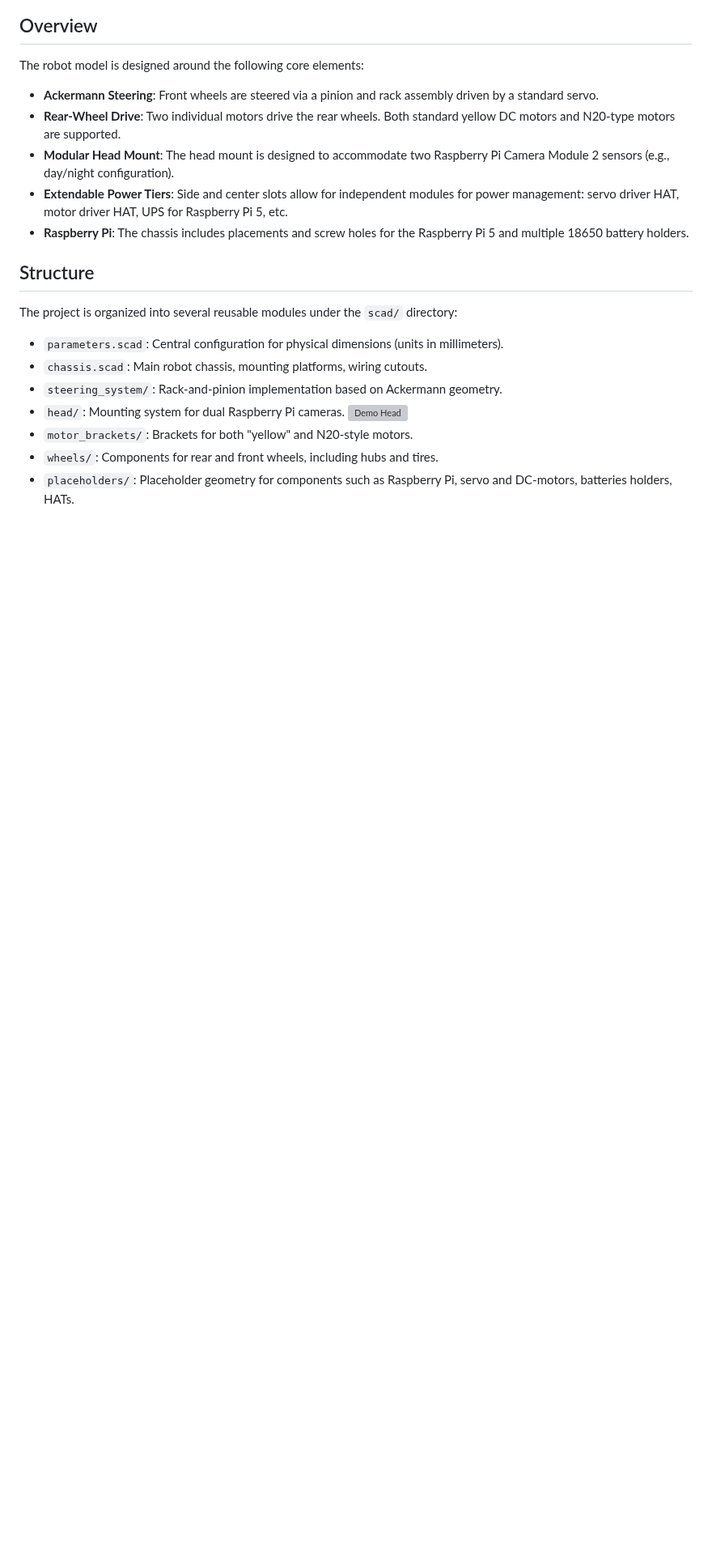
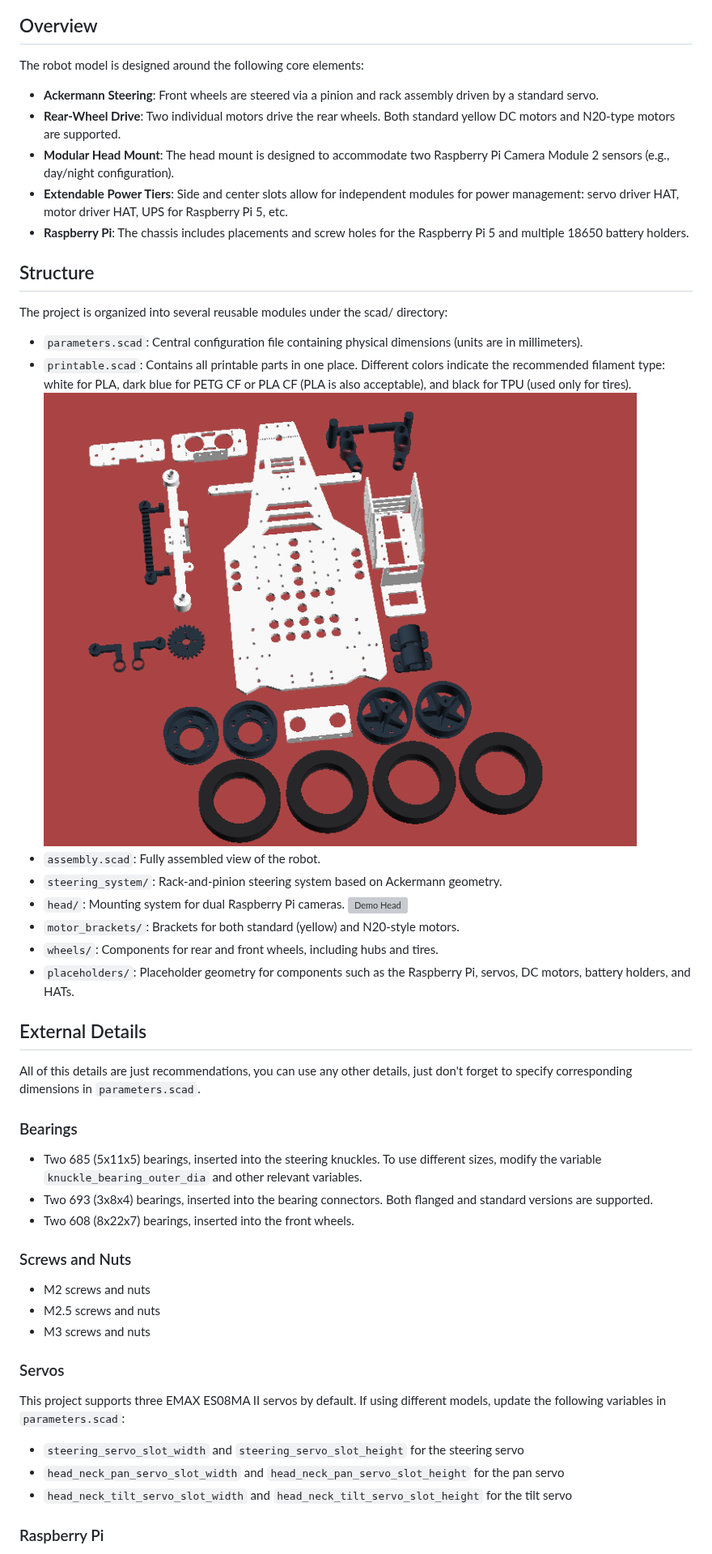
Before and after one commit to KarimAziev/picar-cad, a Markdown page: README.md, the part around one of its changes. Shown at 81% size. Drawn GitHub-style; pictures changed too: demo/printable.png (added); blank space fills up the shorter version; grey boxes are pictures that could not be loaded.

Commit message:
docs: update README

```diff
--- a/README.md
+++ b/README.md
@@ -16,13 +36,42 @@ The robot model is designed around the following core elements:
 
 ## Structure
 
-The project is organized into several reusable modules under the `scad/` directory:
+The project is organized into several reusable modules under the scad/ directory:
 
-- `parameters.scad`: Central configuration for physical dimensions (units in millimeters).
-- `chassis.scad`: Main robot chassis, mounting platforms, wiring cutouts.
-- `steering_system/`: Rack-and-pinion implementation based on Ackermann geometry.
+- `parameters.scad`: Central configuration file containing physical dimensions (units are in millimeters).
+- `printable.scad`: Contains all printable parts in one place. Different colors indicate the recommended filament type: white for PLA, dark blue for PETG CF or PLA CF (PLA is also acceptable), and black for TPU (used only for tires).
+  ![Printable plate](./demo/printable.png)
+- `assembly.scad`: Fully assembled view of the robot.
+- `steering_system/`: Rack-and-pinion steering system based on Ackermann geometry.
 - `head/`: Mounting system for dual Raspberry Pi cameras.
   ![Demo Head](./demo/picar-cad-head-demo.gif)
-- `motor_brackets/`: Brackets for both "yellow" and N20-style motors.
+- `motor_brackets/`: Brackets for both standard (yellow) and N20-style motors.
 - `wheels/`: Components for rear and front wheels, including hubs and tires.
-- `placeholders/`: Placeholder geometry for components such as Raspberry Pi, servo and DC-motors, batteries holders, HATs.
+- `placeholders/`: Placeholder geometry for components such as the Raspberry Pi, servos, DC motors, battery holders, and HATs.
+
+## External Details
+
+All of this details are just recommendations, you can use any other details, just don't forget to specify corresponding dimensions in `parameters.scad`.
+
+### Bearings
+
+- Two 685 (5x11x5) bearings, inserted into the steering knuckles. To use different sizes, modify the variable `knuckle_bearing_outer_dia` and other relevant variables.
+- Two 693 (3x8x4) bearings, inserted into the bearing connectors. Both flanged and standard versions are supported.
+- Two 608 (8x22x7) bearings, inserted into the front wheels.
+
+### Screws and Nuts
+
+- M2 screws and nuts
+- M2.5 screws and nuts
+- M3 screws and nuts
+
+### Servos
+
+This project supports three EMAX ES08MA II servos by default. If using different models, update the following variables in `parameters.scad`:
+
+- `steering_servo_slot_width` and `steering_servo_slot_height` for the steering servo
+- `head_neck_pan_servo_slot_width` and `head_neck_pan_servo_slot_height` for the pan servo
+- `head_neck_tilt_servo_slot_width` and `head_neck_tilt_servo_slot_height` for the tilt servo
+
+### Raspberry Pi
+
```
Also changed, not shown: other parts of README.md (+38 -0 lines).
